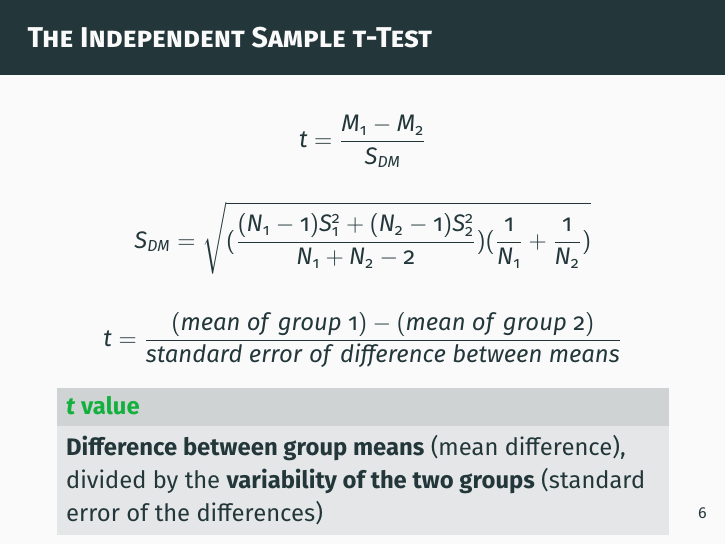
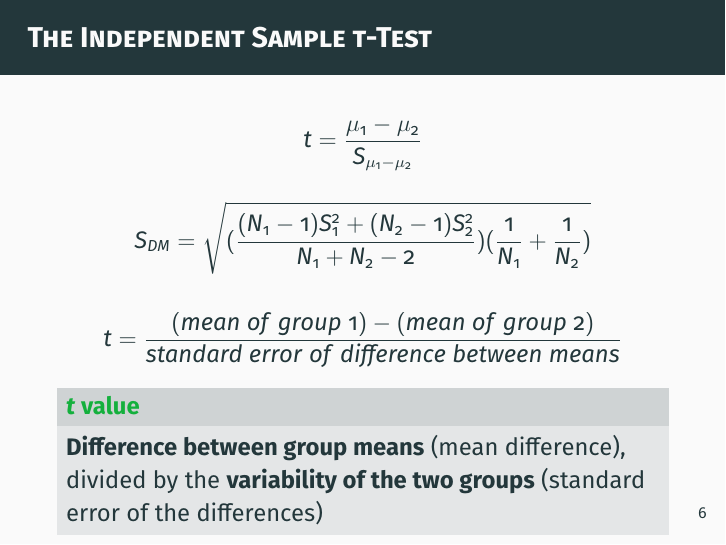
Before and after one commit to mids-w203/slides, LaTeX slides (unit_07_and_unit_08/unit_07_and_unit_08.tex): page 8 of 45. Compiled offline with pdfLaTeX.

Commit message:
name it mu_1 and mu_2

```diff
--- a/unit_07_and_unit_08/unit_07_and_unit_08.tex
+++ b/unit_07_and_unit_08/unit_07_and_unit_08.tex
@@ -101,7 +101,7 @@
 \begin{frame}
   \frametitle{The Independent Sample t-Test}
 
-  $$t = \frac{M_{1}-M_{2}}{S_{DM}} $$
+  $$t = \frac{\mu_{1}-\mu_{2}}{S_{\mu_{1}-\mu_{2}}} $$
 
   $$
     S_{DM} = \sqrt{ (\frac{ (N_{1}-1)S_{1}^{2} + (N_{2}-1)S_{2}^{2} }{ N_{1}+N_{2}-2 })
```
